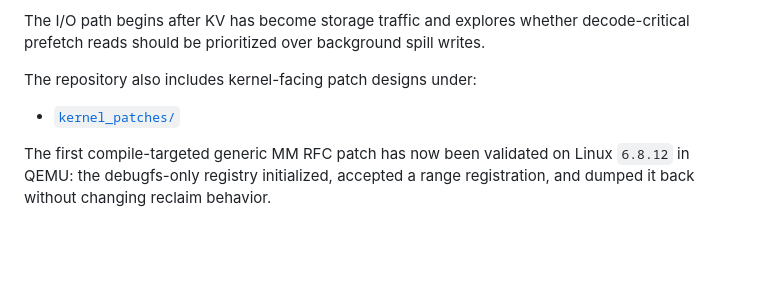
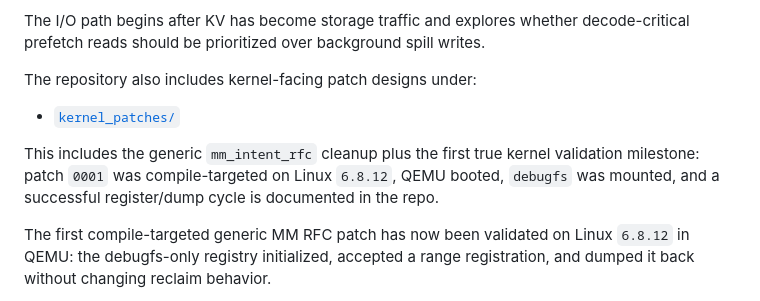
Before and after one commit to manishklach/kv_deadline_scheduler, a Markdown page: README.md, the part around the change. Rendered like a GitHub page; blank space fills up the shorter version.

Commit message:
Document validated mm_intent RFC milestone

```diff
--- a/README.md
+++ b/README.md
@@ -163,6 +163,8 @@ The I/O path begins after KV has become storage traffic and explores whether dec
 The repository also includes kernel-facing patch designs under:
 
 - [`kernel_patches/`](kernel_patches/)
+
+This includes the generic `mm_intent_rfc` cleanup plus the first true kernel validation milestone: patch `0001` was compile-targeted on Linux `6.8.12`, QEMU booted, `debugfs` was mounted, and a successful register/dump cycle is documented in the repo.
 
 The first compile-targeted generic MM RFC patch has now been validated on Linux `6.8.12` in QEMU: the debugfs-only registry initialized, accepted a range registration, and dumped it back without changing reclaim behavior.
 
```
Also changed, not shown: docs/release_notes_v0_6.md (+2 -0 lines).
